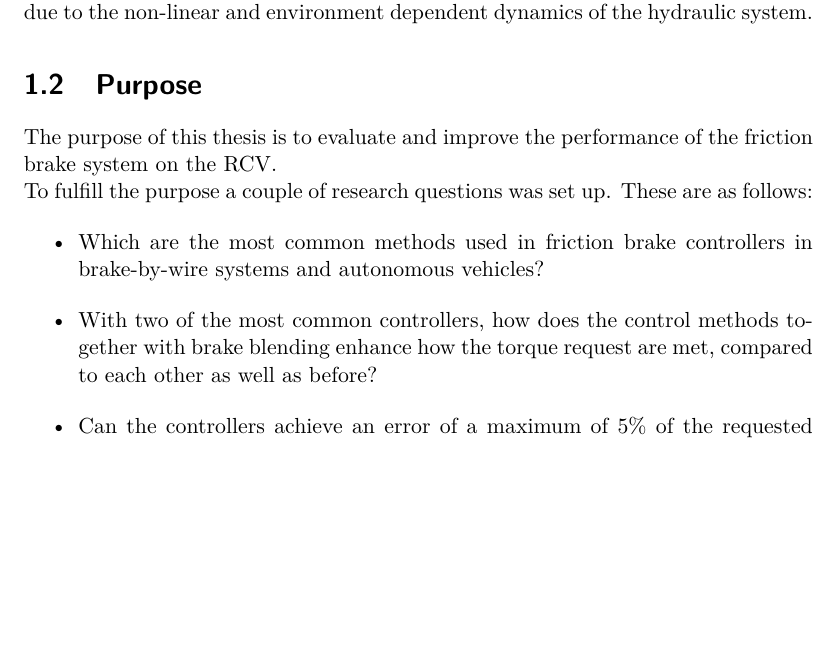
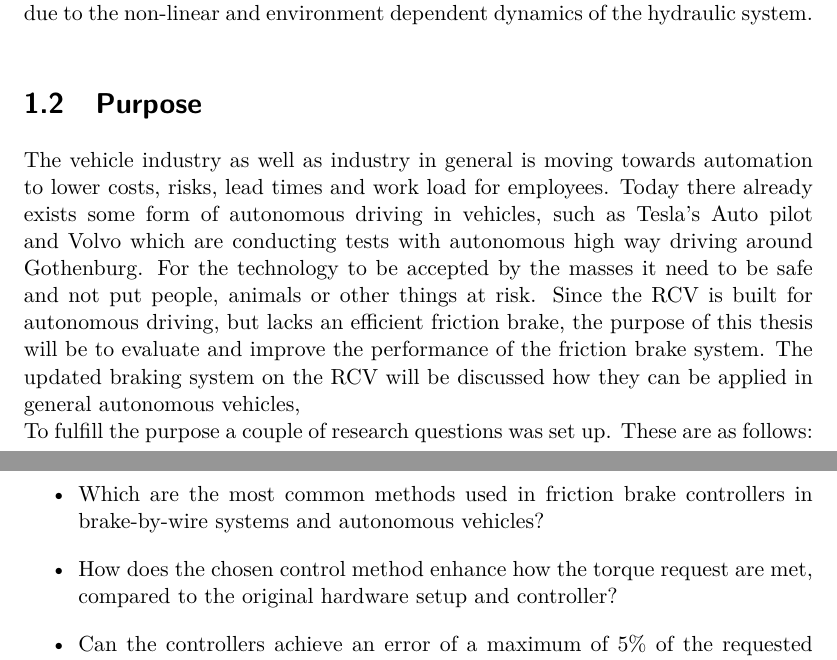
Before and after one commit to Richurd/Report, a LaTeX thesis (BrakeController.tex): part of page 13 of 37 before the commit and two parts of pages 13 and 14 of 37 after it, the two joined at a grey line, cut so that both start at the same text, the shorter picture padded with empty space. Compiled offline with pdfLaTeX.

Commit message:
Purposeses

```diff
--- a/BrakeController.tex
+++ b/BrakeController.tex
@@ -129,18 +129,13 @@ This chapter will give an introduction to the thesis.
 The \gls{rcv} at \gls{kth} is a platform for research in vehicle autonomy and vehicle dynamics. For precise autonomous operation, accurate actuation of steering input and wheel torque is critical. The electrical wheel motors of the \gls{rcv} can produce torque for acceleration and braking up to a limit. However, for hard braking maneuvers, regenerative braking is not sufficient and a hydraulic brake system actuated by electric linear actuators is used in addition. In the current configuration, the hydraulic brakes actuate fairly slow (>1s before braking request is met). Thus, a redesign of the control software and the mechanical assembly is needed. The task is challenging due to the non-linear and environment dependent dynamics of the hydraulic system.
 
 \section{Purpose}
-The purpose of this thesis is to evaluate and improve the performance of the friction brake system on the \gls{rcv}.
+The vehicle industry as well as industry in general is moving towards automation to lower costs, risks, lead times and work load for employees. Today there already exists some form of autonomous driving in vehicles, such as Tesla's Auto pilot and Volvo which are conducting tests with autonomous high way driving around Gothenburg. For the technology to be accepted by the masses it need to be safe and not put people, animals or other things at risk. Since the \gls{rcv} is built for autonomous driving, but lacks an efficient friction brake, the purpose of this thesis will be to evaluate and improve the performance of the friction brake system. The updated braking system on the \gls{rcv} will be discussed how they can be applied in general autonomous vehicles,
 
 To fulfill the purpose a couple of research questions was set up. These are as follows:
 \begin{itemize}
-%Original question: \item To what extent can braking performance in terms of actuation speed be improved with the new control method?
-\item Which are the most common methods used in friction brake controllers in brake-by-wire systems and autonomous vehicles? %Change this to which of the two control methods works best?
-%Göra om till jämföra två vanliga
-%\item To what extent can the error in how the torque request are met be lowered with new control methods?
-%Subquestions?
-\item With two of the most common controllers, how does the control methods together with brake blending enhance how the torque request are met, compared to each other as well as  before?
+\item Which are the most common methods used in friction brake controllers in brake-by-wire systems and autonomous vehicles?
+\item How does the chosen control method enhance how the torque request are met, compared to the original hardware setup and controller?
 \item Can the controllers achieve an error of a maximum of 5\% of the requested torque at all times?
-%brake blending med torque fill ist
 \end{itemize}
 
 \section{Delimitations}
```
Also changed, not shown: BrakeController.pdf, BrakeController.tex (2 more changed lines), 4 other files.
